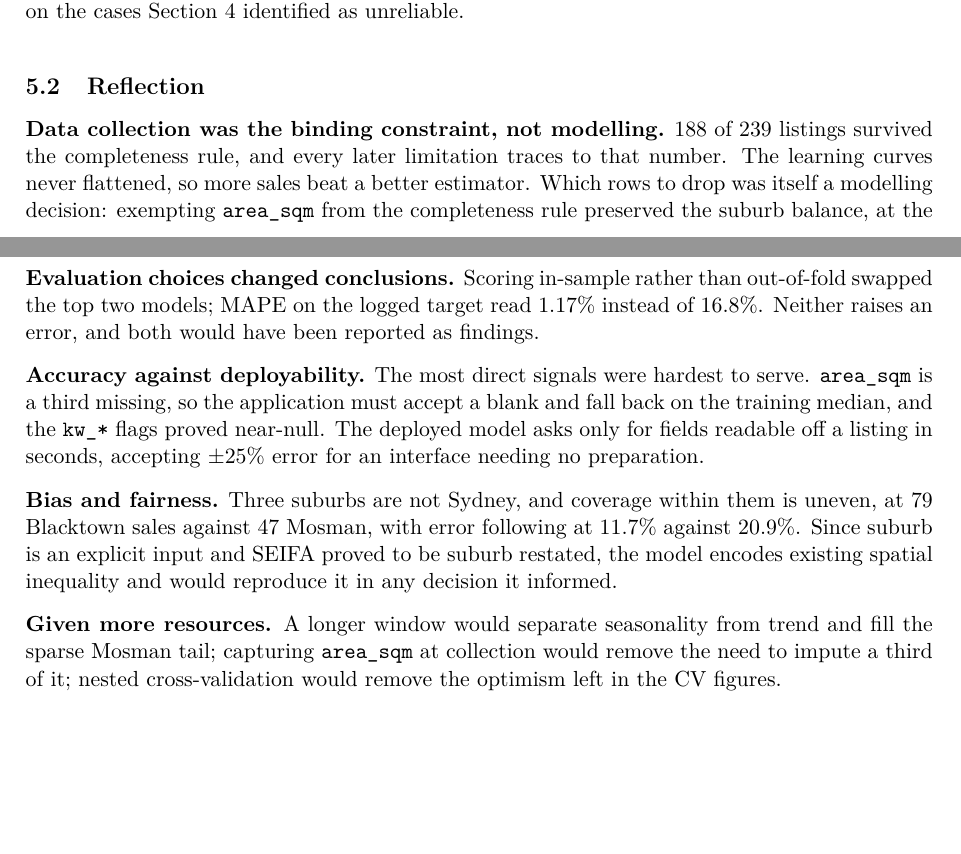
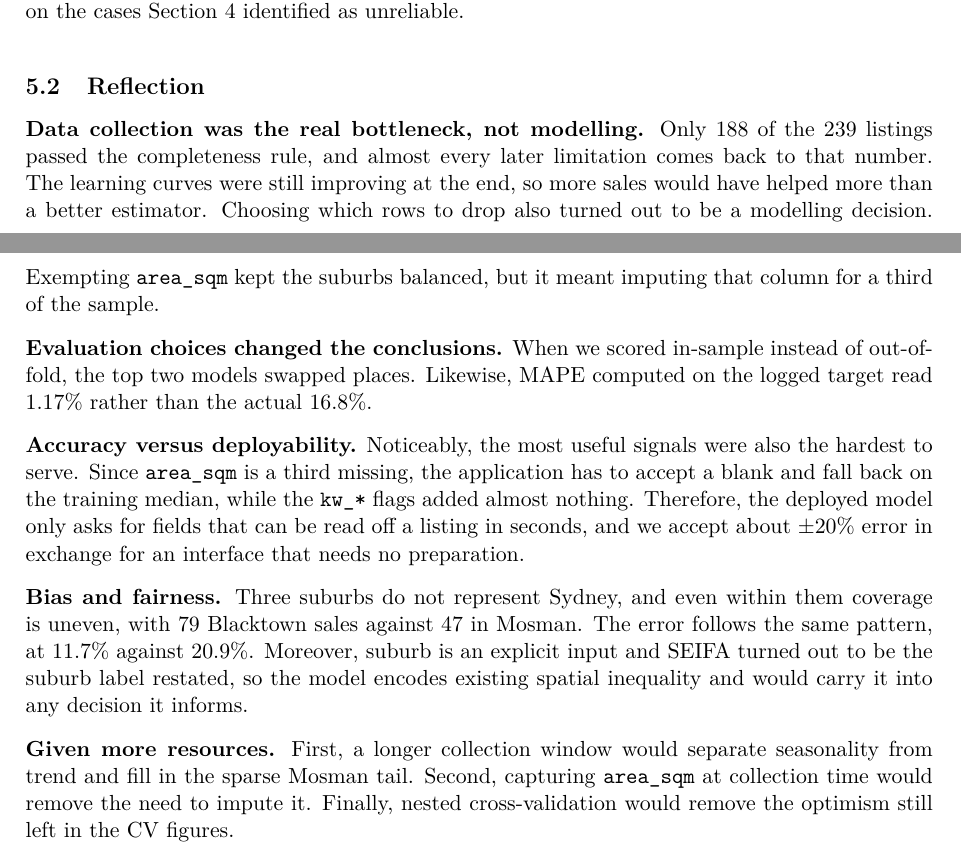
Before and after one commit to Trminh06-work/Sydney_housing, a LaTeX paper (report/Report.tex, which reads report/sections/part_5.tex): two parts of pages 9 and 10 of 11, joined at a grey line, cut so that both start at the same text, the shorter picture padded with empty space. Compiled offline with pdfLaTeX.

Commit message:
Update notebook and report

```diff
--- a/report/sections/part_5.tex
+++ b/report/sections/part_5.tex
@@ -34,29 +34,31 @@ warnings fire on the cases Section~4 identified as unreliable.}
 
 \subsection{Reflection}
 
-\textbf{Data collection was the binding constraint, not modelling.} 188 of 239 listings
-survived the completeness rule, and every later limitation traces to that number. The
-learning curves never flattened, so more sales beat a better estimator. Which rows to
-drop was itself a modelling decision: exempting \texttt{area\_sqm} from the completeness
-rule preserved the suburb balance, at the cost of imputing it for a third of the sample.
+\textbf{Data collection was the real bottleneck, not modelling.} Only 188 of the 239
+listings passed the completeness rule, and almost every later limitation comes back to
+that number. The learning curves were still improving at the end, so more sales would
+have helped more than a better estimator. Choosing which rows to drop also turned out to
+be a modelling decision. Exempting \texttt{area\_sqm} kept the suburbs balanced, but
+it meant imputing that column for a third of the sample.
 
-\textbf{Evaluation choices changed conclusions.} Scoring in-sample rather than
-out-of-fold swapped the top two models; MAPE on the logged target read 1.17\% instead of
-16.8\%. Neither raises an error, and both would have been reported as findings.
+\textbf{Evaluation choices changed the conclusions.} When we scored in-sample instead of
+out-of-fold, the top two models swapped places. Likewise, MAPE computed on the logged
+target read 1.17\% rather than the actual 16.8\%.
 
-\textbf{Accuracy against deployability.} The most direct signals were hardest to serve.
-\texttt{area\_sqm} is a third missing, so the application must accept a blank and fall
-back on the training median, and the \texttt{kw\_*} flags proved near-null. The
-deployed model asks only for fields readable off a listing in seconds, accepting
-$\pm 25\%$ error for an interface needing no preparation.
+\textbf{Accuracy versus deployability.} Noticeably, the most useful signals were also the
+hardest to serve. Since \texttt{area\_sqm} is a third missing, the application has to
+accept a blank and fall back on the training median, while the \texttt{kw\_*} flags
+added almost nothing. Therefore, the deployed model only asks for fields that can be read
+off a listing in seconds, and we accept about $\pm 20\%$ error in exchange for an
+interface that needs no preparation.
 
-\textbf{Bias and fairness.} Three suburbs are not Sydney, and coverage within them is
-uneven, at 79 Blacktown sales against 47 Mosman, with error following at 11.7\% against
-20.9\%. Since suburb is an explicit input and SEIFA proved to be suburb
-restated, the model encodes existing spatial inequality and would reproduce it in any
-decision it informed.
+\textbf{Bias and fairness.} Three suburbs do not represent Sydney, and even within them
+coverage is uneven, with 79 Blacktown sales against 47 in Mosman. The error follows the
+same pattern, at 11.7\% against 20.9\%. Moreover, suburb is an explicit input and SEIFA
+turned out to be the suburb label restated, so the model encodes existing spatial
+inequality and would carry it into any decision it informs.
 
-\textbf{Given more resources.} A longer window would separate seasonality from trend and
-fill the sparse Mosman tail; capturing \texttt{area\_sqm} at collection would remove the
-need to impute a third of it; nested cross-validation would remove the optimism left in
-the CV figures.
+\textbf{Given more resources.} First, a longer collection window would separate
+seasonality from trend and fill in the sparse Mosman tail. Second, capturing
+\texttt{area\_sqm} at collection time would remove the need to impute it. Finally,
+nested cross-validation would remove the optimism still left in the CV figures.
```
Also changed, not shown: report/sections/part_4.tex (+1 -1 lines), report/Report.pdf, 1 other file.
